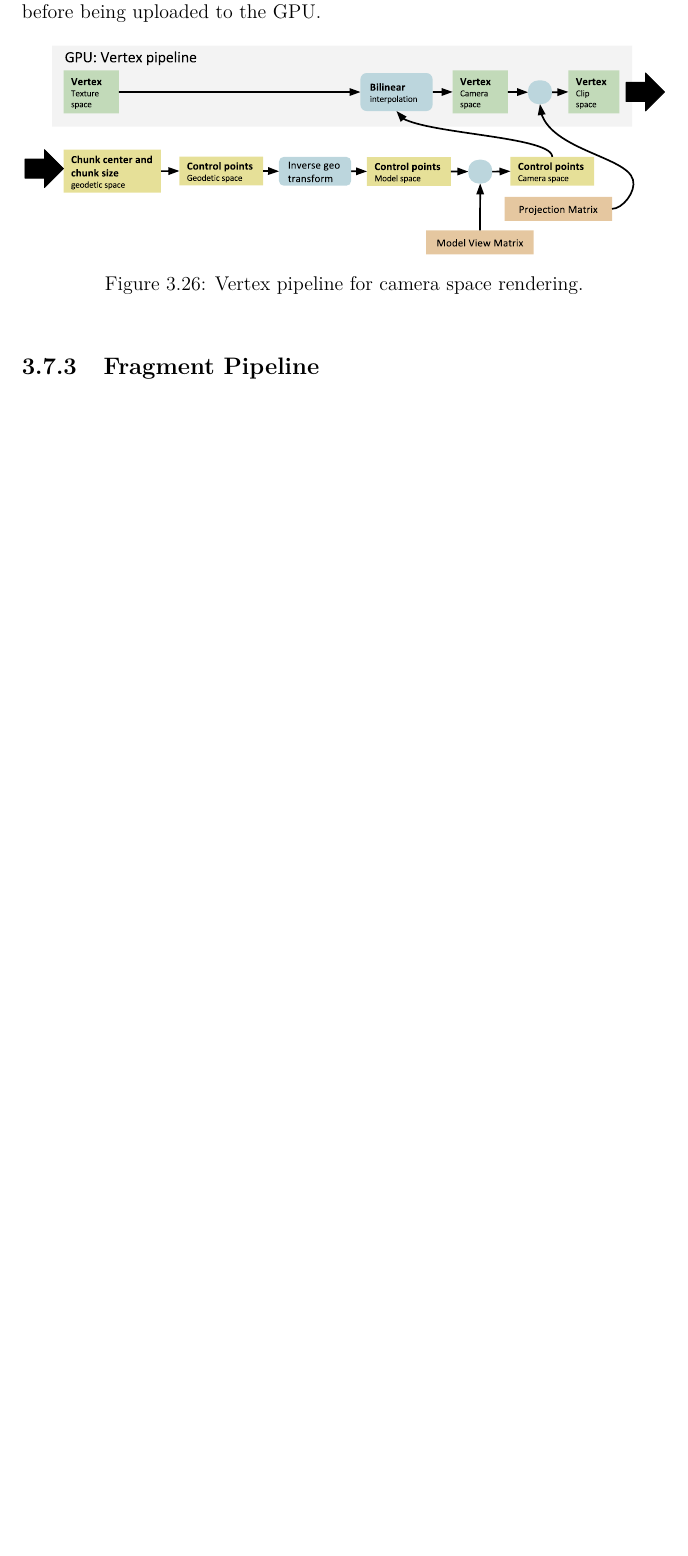
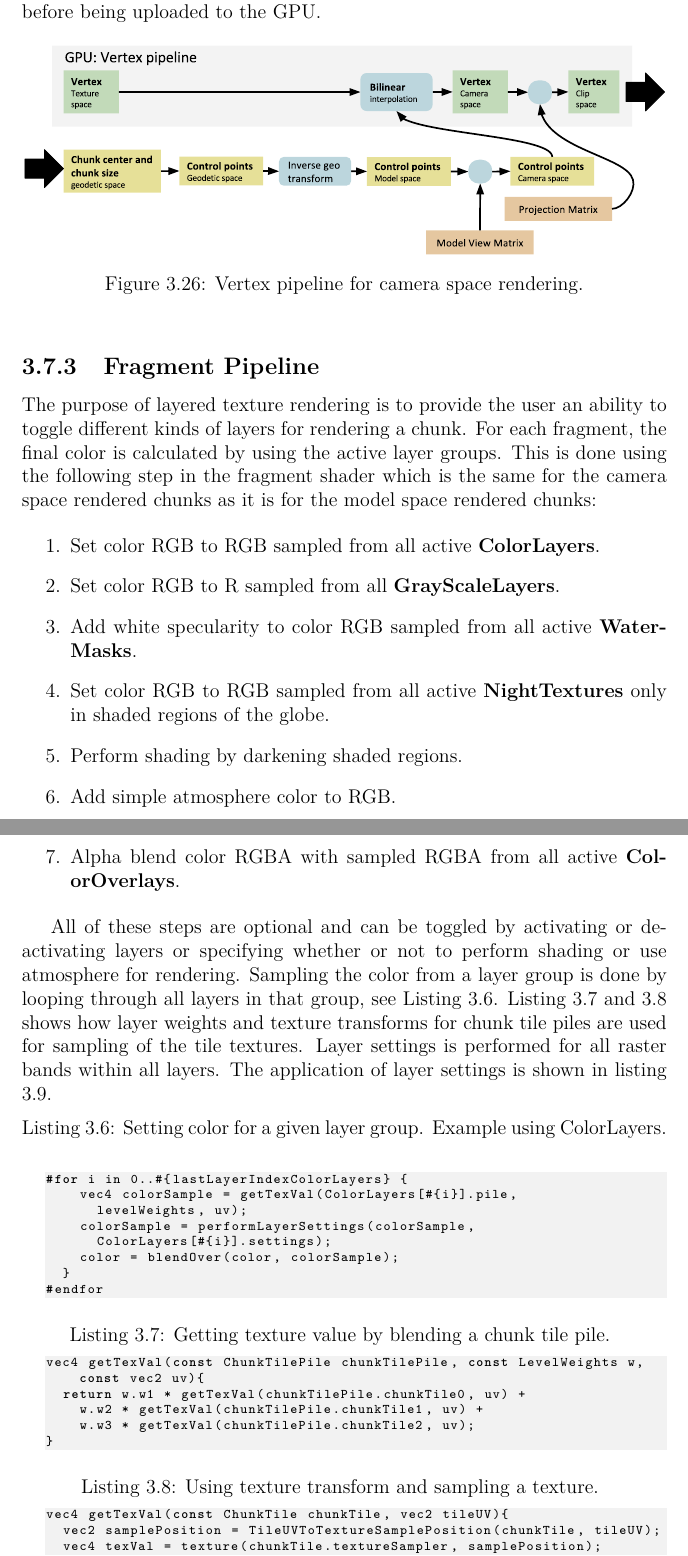
Before and after one commit to nusic/globe_browsing_report, a LaTeX thesis (report.tex, which reads implementation.tex): part of page 72 of 79 before the commit and two parts of pages 72 and 73 of 82 after it, the two joined at a grey line, cut so that both start at the same text, the shorter picture padded with empty space. Compiled offline with pdfLaTeX.

```diff
--- a/implementation.tex
+++ b/implementation.tex
@@ -806,3 +806,50 @@
 
 \subsection{Fragment Pipeline}
 
+The purpose of layered texture rendering is to provide the user an ability to toggle different kinds of layers for rendering a chunk. For each fragment, the final color is calculated by using the active layer groups. This is done using the following step in the fragment shader which is the same for the camera space rendered chunks as it is for the model space rendered chunks:
+
+\begin{enumerate}
+\item Set color RGB to RGB sampled from all active \textbf{ColorLayers}.
+\item Set color RGB to R sampled from all \textbf{GrayScaleLayers}.
+\item Add white specularity to color RGB sampled from all active \textbf{WaterMasks}.
+\item Set color RGB to RGB sampled from all active \textbf{NightTextures} only in shaded regions of the globe.
+\item Perform shading by darkening shaded regions.
+\item Add simple atmosphere color to RGB.
+\item Alpha blend color RGBA with sampled RGBA from all active \textbf{ColorOverlays}.
+\end{enumerate}
+
+All of these steps are optional and can be toggled by activating or deactivating layers or specifying whether or not to perform shading or use atmosphere for rendering. Sampling the color from a layer group is done by looping through all layers in that group, see Listing \ref{lst:loopthroughlayers}. Listing \ref{lst:gettexval1} and \ref{lst:gettexval2} shows how layer weights and texture transforms for chunk tile piles are used for sampling of the tile textures. Layer settings is performed for all raster bands within all layers. The application of layer settings is shown in listing \ref{lst:performsettings}.
+
+\begin{lstlisting}[
+  caption={Setting color for a given layer group. Example using ColorLayers.}
+  \label{lst:loopthroughlayers}
+]
+#for i in 0..#{lastLayerIndexColorLayers} {
+		vec4 colorSample = getTexVal(ColorLayers[#{i}].pile,
+			levelWeights, uv);
+		colorSample = performLayerSettings(colorSample,
+			ColorLayers[#{i}].settings);
+		color = blendOver(color, colorSample);
+	}
+#endfor
+\end{lstlisting}
+
+\begin{lstlisting}[
+  caption={Getting texture value by blending a chunk tile pile.}
+  \label{lst:gettexval1}
+]
+vec4 getTexVal(const ChunkTilePile chunkTilePile, const LevelWeights w, const vec2 uv){
+	return w.w1 * getTexVal(chunkTilePile.chunkTile0, uv) +
+		w.w2 * getTexVal(chunkTilePile.chunkTile1, uv) +
+		w.w3 * getTexVal(chunkTilePile.chunkTile2, uv);
+}
+\end{lstlisting}
+
+\begin{lstlisting}[
+  caption={Using texture transform and sampling a texture.}
+  \label{lst:gettexval2}
+]
+vec4 getTexVal(const ChunkTile chunkTile, vec2 tileUV){
+	vec2 samplePosition = TileUVToTextureSamplePosition(chunkTile, tileUV);
+	vec4 texVal = texture(chunkTile.textureSampler, samplePosition);
+	return texVal;
```
Also changed, not shown: implementation.tex (54 more changed lines), 1 other file.
